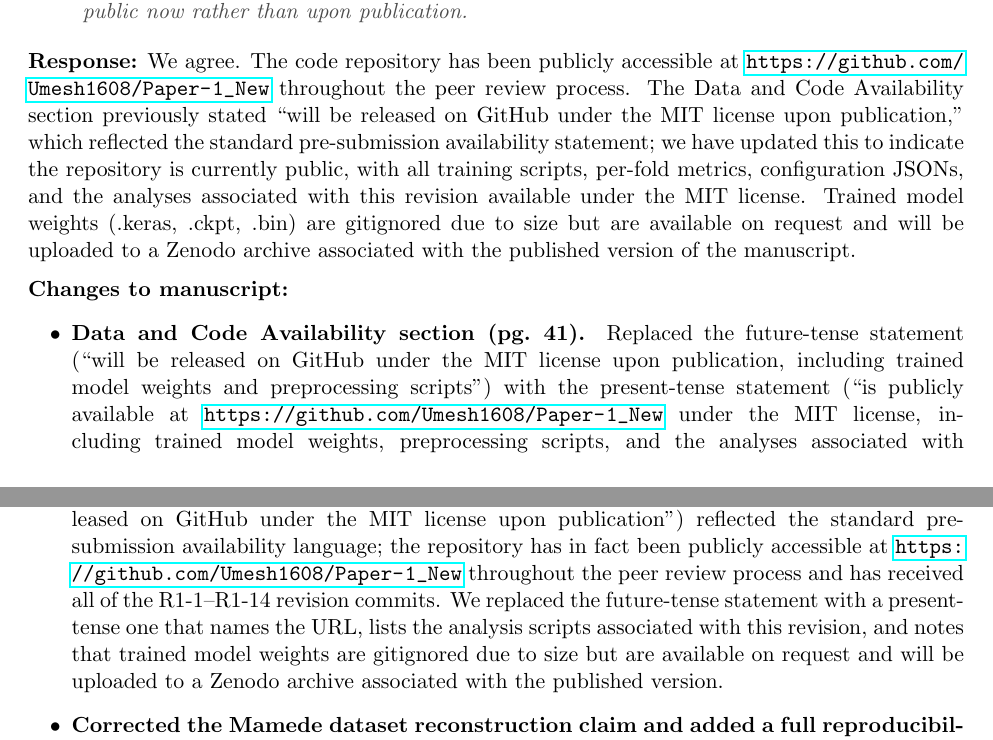
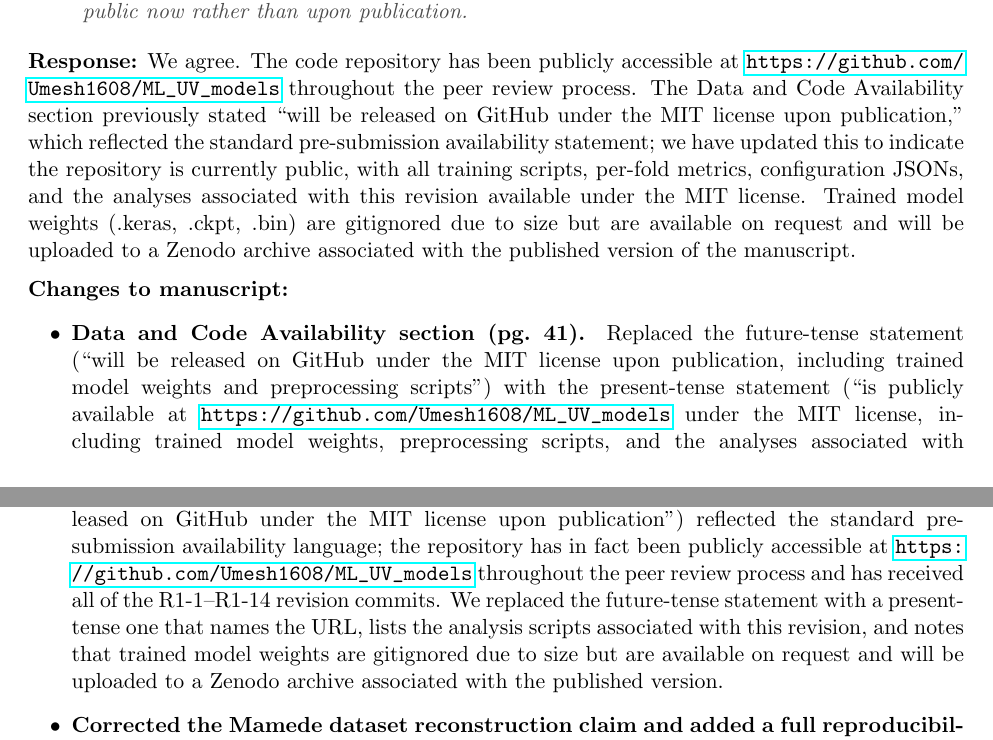
Before and after one commit to Umesh1608/ML_UV_models, a LaTeX document (response_to_reviewers.tex): two parts of pages 26 and 37 of 40, joined at a grey line, cut so that both start at the same text. Compiled offline with pdfLaTeX.

Commit message:
Rename repo Paper-1_New -> ML_UV_models; update URL references
GitHub repo renamed via 'gh repo rename ML_UV_models' to give it a
short, descriptive name matching the paper content (ML models for UV
absorption prediction). GitHub auto-redirects the old URL to the new
one but it is cleaner to point at the canonical URL everywhere.

URL occurrences updated (sed replace Paper-1_New -> ML_UV_models):
  benchmark_paper_jcim_revised.tex          1
  benchmark_paper_jcim_revised_marked.tex   1
  response_to_reviewers.tex                 3 (R1-18 response prose,
                                              R1-18 changes bullet,
                                              R1-18 SoMC bullet)
  setup_runpod.sh                           1 (curl URL in usage block)

  Total: 6 references updated; 0 stale Paper-1_New refs remain.

Local git remote also updated:
  origin  https://github.com/Umesh1608/ML_UV_models.git
                              (was Paper-1_New.git)

```diff
--- a/response_to_reviewers.tex
+++ b/response_to_reviewers.tex
@@ -507,10 +507,10 @@ Pg.\ 40 (Future Work): lipophilicity is listed alongside fluorescence emission a
 The Data and Code Availability section states that code will be released upon publication. Standard practice in the field is for code to be publicly accessible during peer review so reviewers can verify the reported analyses. The authors should make the repository public now rather than upon publication.
 \end{reviewer}
 
-\response{We agree. The code repository has been publicly accessible at \url{https://github.com/Umesh1608/Paper-1_New} throughout the peer review process. The Data and Code Availability section previously stated ``will be released on GitHub under the MIT license upon publication,'' which reflected the standard pre-submission availability statement; we have updated this to indicate the repository is currently public, with all training scripts, per-fold metrics, configuration JSONs, and the analyses associated with this revision available under the MIT license. Trained model weights (.keras, .ckpt, .bin) are gitignored due to size but are available on request and will be uploaded to a Zenodo archive associated with the published version of the manuscript.}
+\response{We agree. The code repository has been publicly accessible at \url{https://github.com/Umesh1608/ML_UV_models} throughout the peer review process. The Data and Code Availability section previously stated ``will be released on GitHub under the MIT license upon publication,'' which reflected the standard pre-submission availability statement; we have updated this to indicate the repository is currently public, with all training scripts, per-fold metrics, configuration JSONs, and the analyses associated with this revision available under the MIT license. Trained model weights (.keras, .ckpt, .bin) are gitignored due to size but are available on request and will be uploaded to a Zenodo archive associated with the published version of the manuscript.}
 
 \begin{changes}
-  \item \textbf{Data and Code Availability section (pg.\ 41).} Replaced the future-tense statement (``will be released on GitHub under the MIT license upon publication, including trained model weights and preprocessing scripts'') with the present-tense statement (``is publicly available at \url{https://github.com/Umesh1608/Paper-1_New} under the MIT license, including trained model weights, preprocessing scripts, and the analyses associated with this revision (e.g., \texttt{analyze\_nonlocal\_subsets.py}, \texttt{analyze\_deep4chem\_overlap.py}, \texttt{analyze\_chromophore\_leakage.py}, \texttt{analyze\_duplicate\_handling.py}, \texttt{analyze\_wetlab\_similarity.py}, \texttt{tune\_chemprop.py}, and the Greenman--Song duplicate-handling script). The repository has been publicly accessible throughout peer review''). Added \texttt{\textbackslash usepackage\{url\}} to the preamble to support the \texttt{\textbackslash url} command (achemso does not load it by default).
+  \item \textbf{Data and Code Availability section (pg.\ 41).} Replaced the future-tense statement (``will be released on GitHub under the MIT license upon publication, including trained model weights and preprocessing scripts'') with the present-tense statement (``is publicly available at \url{https://github.com/Umesh1608/ML_UV_models} under the MIT license, including trained model weights, preprocessing scripts, and the analyses associated with this revision (e.g., \texttt{analyze\_nonlocal\_subsets.py}, \texttt{analyze\_deep4chem\_overlap.py}, \texttt{analyze\_chromophore\_leakage.py}, \texttt{analyze\_duplicate\_handling.py}, \texttt{analyze\_wetlab\_similarity.py}, \texttt{tune\_chemprop.py}, and the Greenman--Song duplicate-handling script). The repository has been publicly accessible throughout peer review''). Added \texttt{\textbackslash usepackage\{url\}} to the preamble to support the \texttt{\textbackslash url} command (achemso does not load it by default).
 \end{changes}
 
 \subsection*{Comment R1-19: Cite the Chemprop v2 paper}
@@ -678,7 +678,7 @@ In Figure~5, the lower limits of the x- and y-axes appear to extend to approxima
  \item \textbf{Audited the wetlab benchmark's chemical-space overlap with training} (R1-13). At the SMILES level the 16-compound wetlab set is novel (15/16 absent from training; mean nearest-train Tanimoto $= 0.58$ with 5/16 below the $0.5$ ``dissimilar'' threshold), but at the Bemis--Murcko scaffold level 15/16 generic scaffolds are present in the v3 training set (only Avobenzone is scaffold-novel). We therefore reframed the Experimental Validation section's previous ``15 entirely absent from the training dataset'' phrasing as molecule-level (substitution-pattern) novelty on chromophore classes the models have seen at the scaffold level (the operational deployment scenario for photosafety and UV-filter screening) rather than scaffold-class extrapolation. A subset analysis on the five truly fingerprint-novel molecules (Tanimoto $\leq 0.5$: Amiloxate, Avobenzone, Homosalate, Octisalate, Octocrylene) shows that the DL-vs-RF MAE gap actually \emph{widens} on this stricter subset (BiGRU/Chemprop/ChemBERTa cluster at $28$--$33$~nm; RF degrades to $46.1$~nm), strengthening rather than weakening the complementary-strengths narrative. New SI Section~S14 contains the per-molecule table, the four-bin Tanimoto distribution, the strict-5 subset MAE table, and an interpretive paragraph distinguishing molecule-level from scaffold-class novelty; a Limitations bullet distinguishes molecule-level from scaffold-class generalisation; the R1-9 response footnote is amended to qualify the previous ``15 entirely absent'' phrasing. The headline complementary-strengths narrative and the abstract/conclusion bullet 1 are unchanged.
   \item \textbf{Reported the solvent-encoding ablation on the multi-solvent subset only} (R1-14). The reviewer's intuition is borne out by the data: the aggregate $6$--$8$\% RMSE reduction reported in Table~3 is a weighted average of (a) a $21$--$32$\% reduction on the $60.3$\% of test records whose chromophore appears in the corresponding train+val slice under $\geq 2$ distinct solvents, and (b) essentially zero ($\leq 1.5$\%, slightly negative for Chemprop) on the $39.7$\% of test records on single-solvent-or-novel chromophores where the model has no solvent-specific signal to learn. The cross-architecture consistency is preserved on both subsets (RF $\geq$ Chemprop $>$ BiGRU on multi-solvent gain). We updated the abstract, the Results Solvent Ablation paragraph, and Conclusion bullet 2 with the two-number framing ``$21$--$32$\% on multi-solvent-covered chromophores and $6$--$8$\% across the full benchmark,'' and added new SI Section~S15 with the per-model decomposition table, the discussion of why the multi-solvent subset is where solvent encoding has signal to exploit, and a v2-vs-v3 footnote.
  \item \textbf{Corrected the ``optical properties'' misclassification of lipophilicity in Future Work} (R1-17). The previous Future Work sentence on cross-property benchmarking listed ``related molecular optical properties, including fluorescence emission wavelength, molar extinction coefficient ($\varepsilon$), and lipophilicity'' (lipophilicity is a partition-coefficient property and not optical. We restructured the sentence to distinguish the two property families: optical comparators (fluorescence emission, $\varepsilon$) on the one hand and globally-determined non-optical comparators (lipophilicity, aqueous solubility) on the other. The intent of the sentence) to flag cross-property benchmarking as a priority for testing the locality hypothesis, is preserved.
-  \item \textbf{Updated the Data and Code Availability statement to reflect that the repository is public during peer review} (R1-18). The previous statement (``will be released on GitHub under the MIT license upon publication'') reflected the standard pre-submission availability language; the repository has in fact been publicly accessible at \url{https://github.com/Umesh1608/Paper-1_New} throughout the peer review process and has received all of the R1-1--R1-14 revision commits. We replaced the future-tense statement with a present-tense one that names the URL, lists the analysis scripts associated with this revision, and notes that trained model weights are gitignored due to size but are available on request and will be uploaded to a Zenodo archive associated with the published version.
+  \item \textbf{Updated the Data and Code Availability statement to reflect that the repository is public during peer review} (R1-18). The previous statement (``will be released on GitHub under the MIT license upon publication'') reflected the standard pre-submission availability language; the repository has in fact been publicly accessible at \url{https://github.com/Umesh1608/ML_UV_models} throughout the peer review process and has received all of the R1-1--R1-14 revision commits. We replaced the future-tense statement with a present-tense one that names the URL, lists the analysis scripts associated with this revision, and notes that trained model weights are gitignored due to size but are available on request and will be uploaded to a Zenodo archive associated with the published version.
   \item \textbf{Corrected the Mamede dataset reconstruction claim and added a full reproducibility pipeline} (R1-15). In preparing this revision we discovered that the original manuscript's claim that we ``reconstructed the Mamede/Reaxys dataset by querying Reaxys using the CAS registry numbers listed in the original study, recovering 93.6\%'' was factually incorrect: the actual reproducibility code reads Mamede et al.'s publicly available Supporting Information (a Reaxys-derived XRN+SMILES list distributed with the \emph{Scientific Reports} article) and canonicalises it through RDKit; the recovery rate is $\sim$100\% (one of 74{,}784 SMILES fails to canonicalise), not $93.6$\%. This is the second factual correction surfaced by the revision process (the first being the R1-12-driven correction to the ``variance is intrinsic to Chemprop'' claim in the R1-2 response). The revised the Photosafety Classification section text reports the correct procedure, and new SI Section~S16 contains the full pipeline (SI download, RDKit canonicalisation, train/test split protocol, model configuration, output artefacts, and reproducibility command). The classification model (RF + Morgan FP, 500 estimators, 1024 bits) and its reported performance metrics are unchanged.
   \item \textbf{Added MoleculeNet contribution plan + Zenodo v3 deposit to Data and Code Availability} (R2-3). The Greenman--Song-cleaned v3 dataset is now explicitly named as a public artefact (CSV + per-fold CV indices in the GitHub repo), with a planned Zenodo deposit and MoleculeNet contribution PR for the published version.
  \item \textbf{Added pretrained-GNN and LLM/foundation-model extensions to Future Work} (R2-8, R2-9). Two new paragraphs in Future Work flag (a) graph foundation models (GROVER, MolCLR, GraphMVP, Uni-Mol, Chemprop-foundation variants) as a natural graph-side complement to ChemBERTa's pretrained-sequence baseline, and (b) general-purpose LLMs/foundation models (GPT/Claude decoders, MoLFormer, Llama/Mistral chemistry derivatives) as candidates for SMILES augmentation, data curation, and agentic workflows even when not used directly as regression heads. Five new bib entries added (\texttt{rong2020grover}, \texttt{wang2022molecular}, \texttt{liu2021pretraining}, \texttt{zhou2023unimol}, \texttt{ross2022molformer}).
```
Also changed, not shown: benchmark_paper_jcim_revised.tex (+1 -1 lines), benchmark_paper_jcim_revised_marked.tex (+1 -1 lines), 1 other file.
